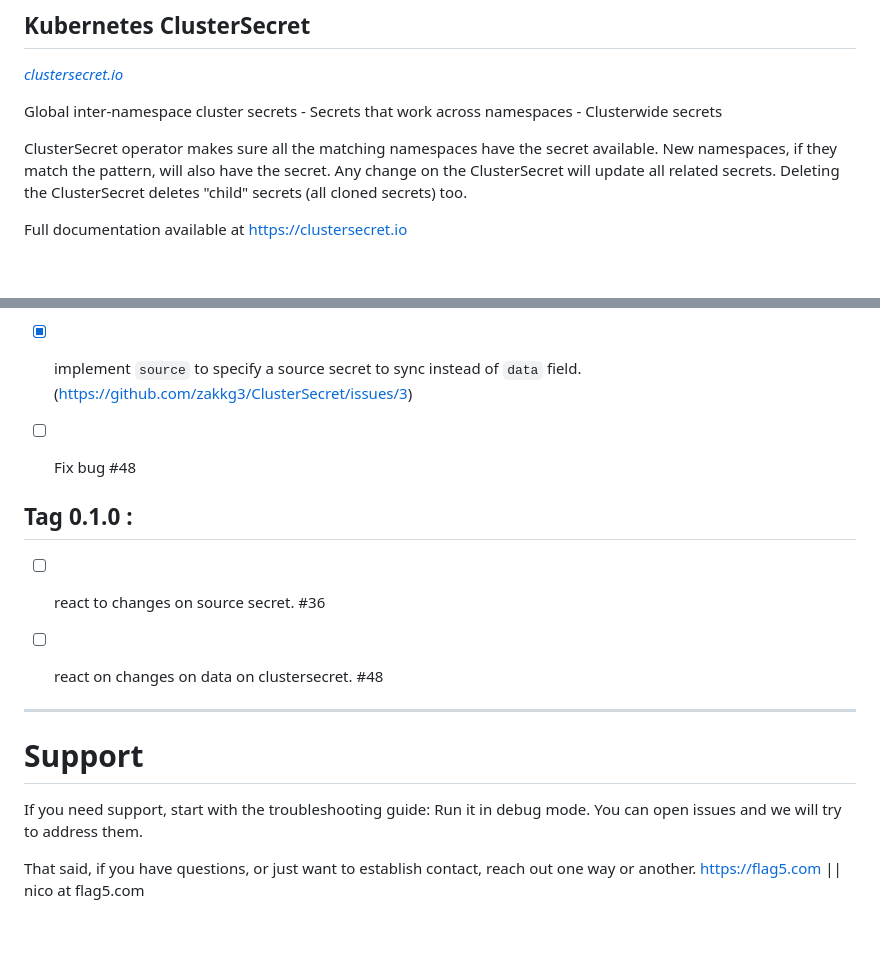
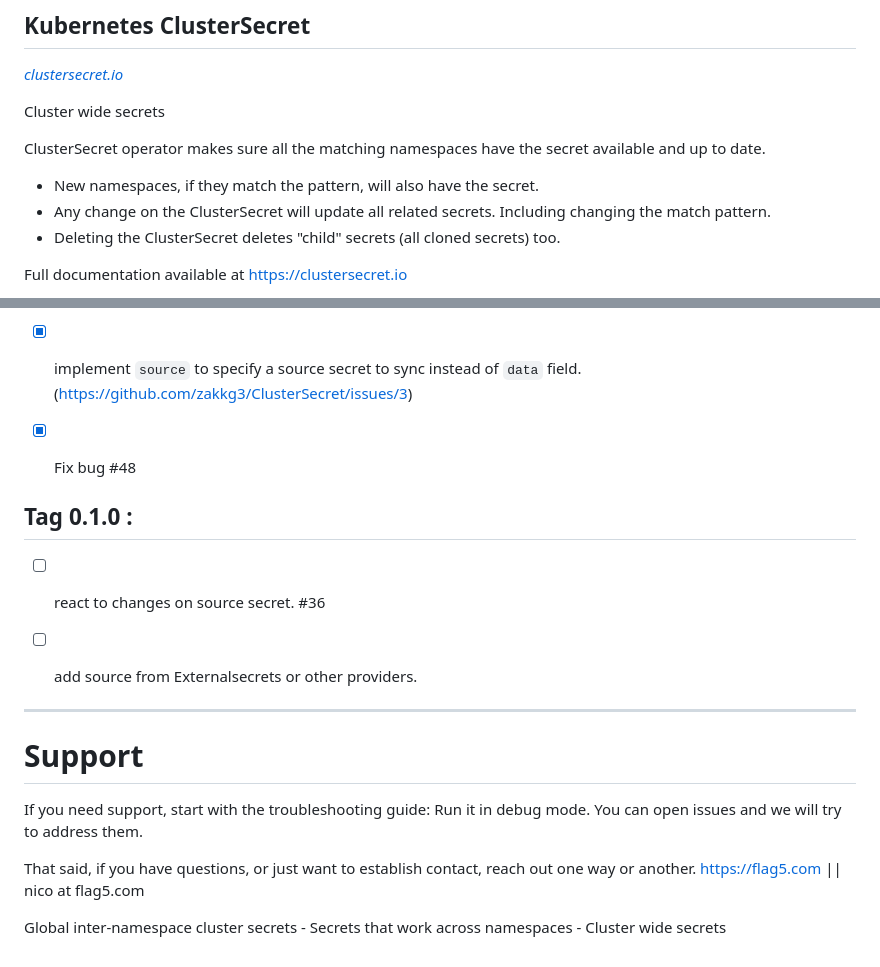
Before and after one commit to zakkg3/ClusterSecret, a Markdown page: README.md, 2 parts joined by grey strips. Drawn GitHub-style; blank space fills up the shorter version.

```diff
--- a/README.md
+++ b/README.md
@@ -6,10 +6,13 @@
 ## Kubernetes ClusterSecret
 [*clustersecret.io*](https://clustersecret.io/)
 
-Global inter-namespace cluster secrets - Secrets that work across namespaces  - Clusterwide secrets
+Cluster wide secrets
 
-ClusterSecret operator makes sure all the matching namespaces have the secret available. New namespaces, if they match the pattern, will also have the secret.
-Any change on the ClusterSecret will update all related secrets. Deleting the ClusterSecret deletes "child" secrets (all cloned secrets) too.
+ClusterSecret operator makes sure all the matching namespaces have the secret available and up to date.
+
+ - New namespaces, if they match the pattern, will also have the secret.
+ - Any change on the ClusterSecret will update all related secrets. Including changing the match pattern.
+ - Deleting the ClusterSecret deletes "child" secrets (all cloned secrets) too.
 
 Full documentation available at [https://clustersecret.io](https://clustersecret.io/)
 
@@ -125,13 +128,13 @@ data:
 
  - [x] Fix #59
  - [x] implement `source` to specify a source secret to sync instead of `data` field. (https://github.com/zakkg3/ClusterSecret/issues/3)
- - [ ] Fix bug #48
+ - [x] Fix bug #48
 
 
 ## Tag 0.1.0 :
 
 - [ ] react to changes on source secret. #36
-- [ ] react on changes on data on clustersecret. #48
+- [ ] add source from Externalsecrets or other providers.
 
 
  * * *
@@ -142,3 +145,5 @@ data:
  You can open issues and we will try to address them.
 
  That said, if you have questions, or just want to establish contact, reach out one way or another. [https://flag5.com](https://flag5.com) || nico at flag5.com
+
+ Global inter-namespace cluster secrets - Secrets that work across namespaces  - Cluster wide secrets
```
